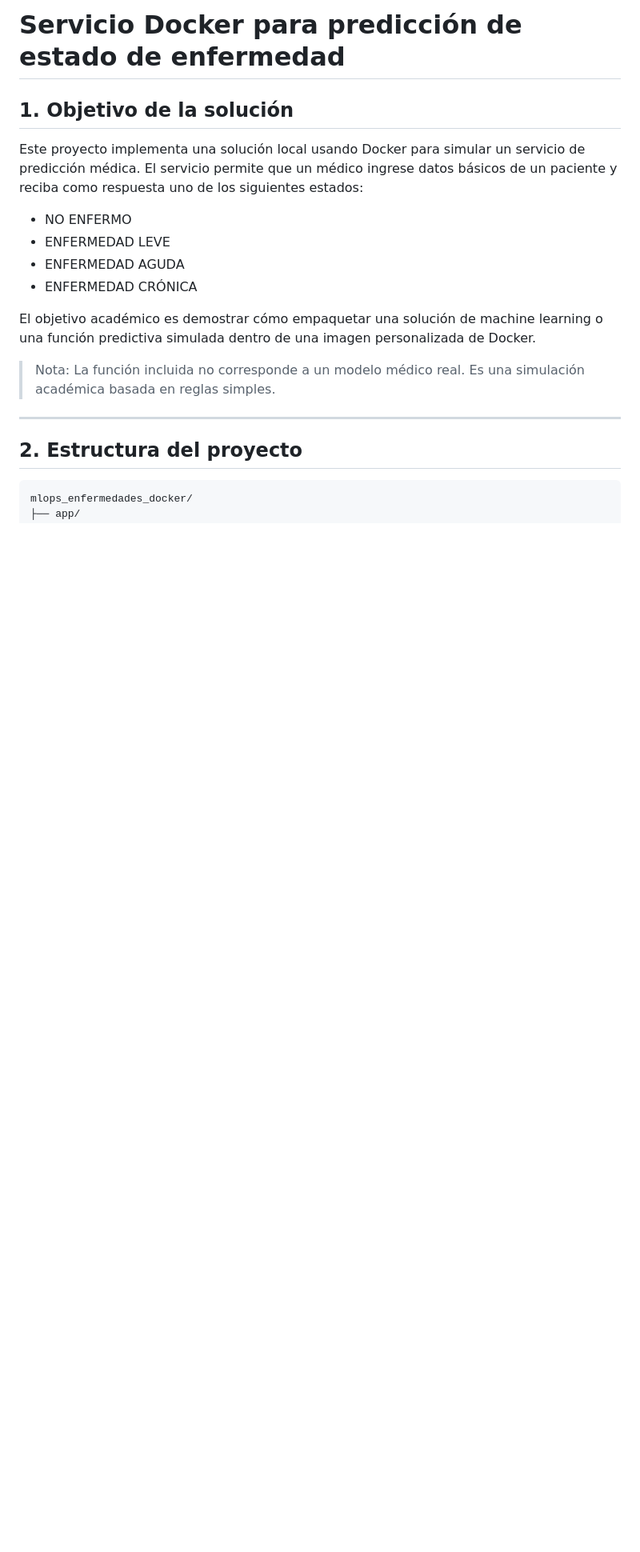
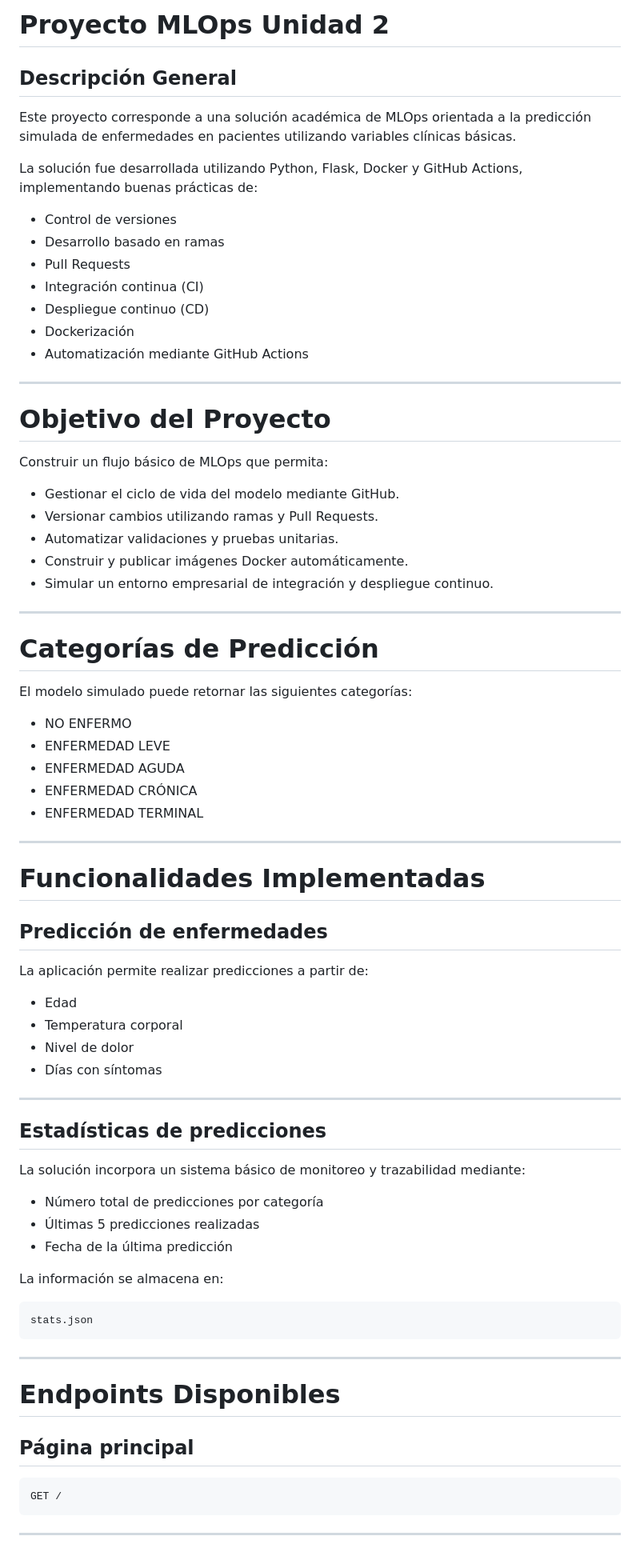
Before and after one commit to bairon122085-netizen/bairon-mlops-U2, a Markdown page: README.md, the part around one of its changes. Shown at 80% size. Drawn GitHub-style; blank space fills up the shorter version.

````diff
--- a/README.md
+++ b/README.md
@@ -1,21 +1,81 @@
-# Servicio Docker para predicción de estado de enfermedad
+# Proyecto MLOps Unidad 2
 
-## 1. Objetivo de la solución
+## Descripción General
 
-Este proyecto implementa una solución local usando Docker para simular un servicio de predicción médica. El servicio permite que un médico ingrese datos básicos de un paciente y reciba como respuesta uno de los siguientes estados:
+Este proyecto corresponde a una solución académica de MLOps orientada a la predicción simulada de enfermedades en pacientes utilizando variables clínicas básicas.
+
+La solución fue desarrollada utilizando Python, Flask, Docker y GitHub Actions, implementando buenas prácticas de:
+
+- Control de versiones
+- Desarrollo basado en ramas
+- Pull Requests
+- Integración continua (CI)
+- Despliegue continuo (CD)
+- Dockerización
+- Automatización mediante GitHub Actions
+
+---
+
+# Objetivo del Proyecto
+
+Construir un flujo básico de MLOps que permita:
+
+- Gestionar el ciclo de vida del modelo mediante GitHub.
+- Versionar cambios utilizando ramas y Pull Requests.
+- Automatizar validaciones y pruebas unitarias.
+- Construir y publicar imágenes Docker automáticamente.
+- Simular un entorno empresarial de integración y despliegue continuo.
+
+---
+
+# Categorías de Predicción
+
+El modelo simulado puede retornar las siguientes categorías:
 
 - NO ENFERMO
 - ENFERMEDAD LEVE
 - ENFERMEDAD AGUDA
 - ENFERMEDAD CRÓNICA
-
-El objetivo académico es demostrar cómo empaquetar una solución de machine learning o una función predictiva simulada dentro de una imagen personalizada de Docker.
-
-> Nota: La función incluida no corresponde a un modelo médico real. Es una simulación académica basada en reglas simples.
+- ENFERMEDAD TERMINAL
 
 ---
 
-## 2. Estructura del proyecto
+# Funcionalidades Implementadas
+
+## Predicción de enfermedades
+
+La aplicación permite realizar predicciones a partir de:
+
+- Edad
+- Temperatura corporal
+- Nivel de dolor
+- Días con síntomas
+
+---
+
+## Estadísticas de predicciones
+
+La solución incorpora un sistema básico de monitoreo y trazabilidad mediante:
+
+- Número total de predicciones por categoría
+- Últimas 5 predicciones realizadas
+- Fecha de la última predicción
+
+La información se almacena en:
 
 ```text
-mlops_enfermedades_docker/
+stats.json
+```
+
+---
+
+# Endpoints Disponibles
+
+## Página principal
+
+```text
+GET /
+```
+
+---
+
````
Also changed, not shown: other parts of README.md (+81 -114 lines).
